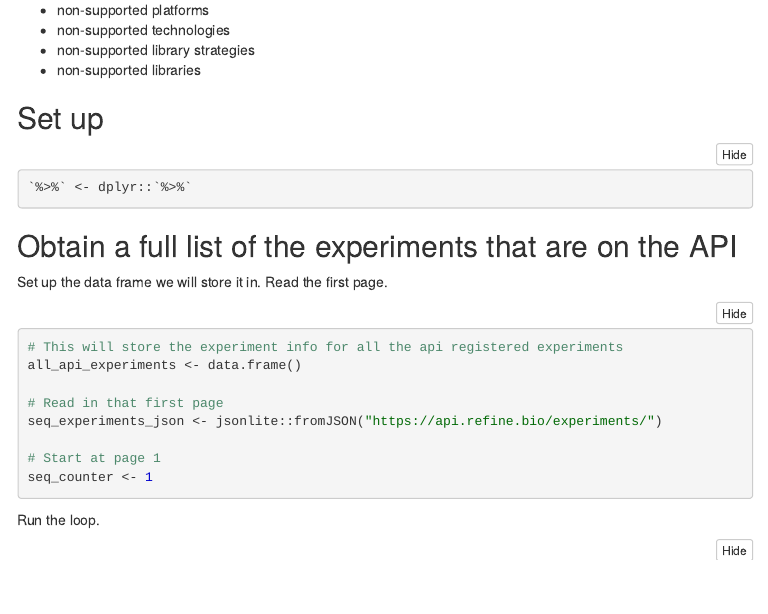
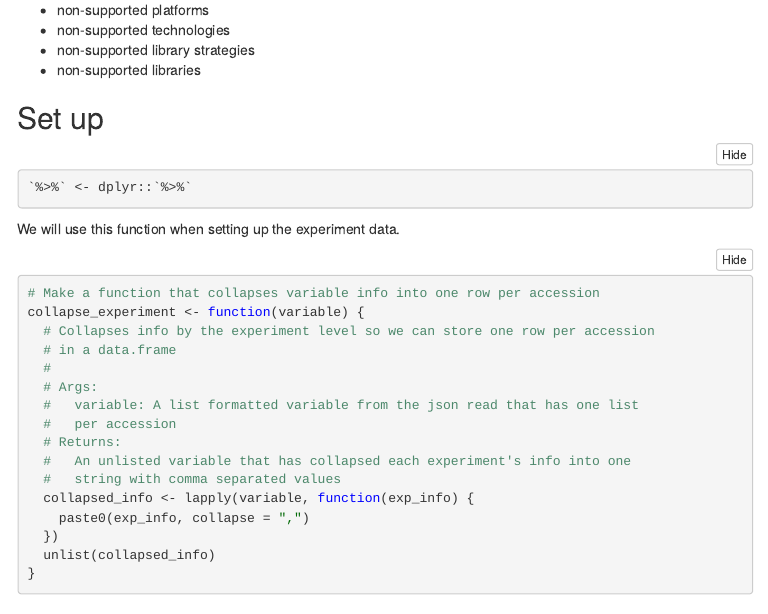
Before and after one commit to AlexsLemonade/rna-seq-accession-management, an R Markdown document (determine_failed_experiments.Rmd): the page in a window 1100 px wide, from 490 px down. The pictures show the output file determine_failed_experiments.nb.html that the author committed with the source, opened offline; menus at the side of the page are left out.

````diff
--- a/determine_failed_experiments.Rmd
+++ b/determine_failed_experiments.Rmd
@@ -34,6 +34,27 @@
 `%>%` <- dplyr::`%>%`
 ```
 
+We will use this function when setting up the experiment data.
+
+```{r}
+# Make a function that collapses variable info into one row per accession
+collapse_experiment <- function(variable) {
+  # Collapses info by the experiment level so we can store one row per accession
+  # in a data.frame
+  #
+  # Args:
+  #   variable: A list formatted variable from the json read that has one list
+  #   per accession
+  # Returns:
+  #   An unlisted variable that has collapsed each experiment's info into one
+  #   string with comma separated values
+  collapsed_info <- lapply(variable, function(exp_info) {
+    paste0(exp_info, collapse = ",")
+  })
+  unlist(collapsed_info)
+}
+```
+
 ## Obtain a full list of the experiments that are on the API
 
 Set up the data frame we will store it in.
````
Also changed, not shown: determine_failed_experiments.nb.html, determine_failed_experiments.Rmd (10 more changed lines).
